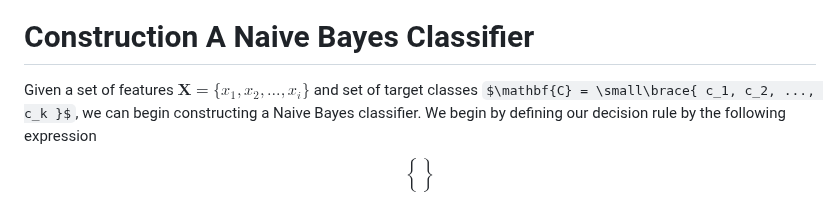
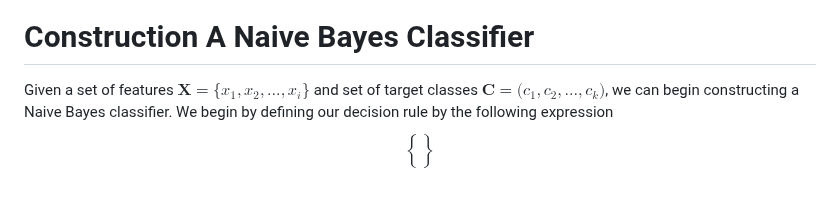
Before and after one commit to devabz/IKT215-G-BayesDecisionTheory, a Markdown page: README.md, the part around the change. Rendered like a GitHub page; some formulas as TeX source.

```diff
--- a/README.md
+++ b/README.md
@@ -52,7 +52,7 @@ $$P(A) = \sum_{i \in \mathbb{I}} P(B_i \mspace{5mu}|\mspace{5mu} A) \cdot P(B_i)
 This theorem is particularly useful in scenarios where the probability of an event A is not directly known, but can be broken down into several mutually exclusive events $B_i$.
 
 # Construction A Naive Bayes Classifier
-Given a set of features $\mathbf{X} = \{ x_1, x_2, ..., x_i \}$ and set of target classes $\mathbf{C} = \small\brace{ c_1, c_2, ..., c_k }$, we can begin constructing a Naive Bayes classifier.
+Given a set of features $\mathbf{X} = \{ x_1, x_2, ..., x_i \}$ and set of target classes $\mathbf{C} = \big( c_1, c_2, ..., c_k \big)$, we can begin constructing a Naive Bayes classifier.
 We begin by defining our decision rule by the following expression
 $$\brace$$
 
```
